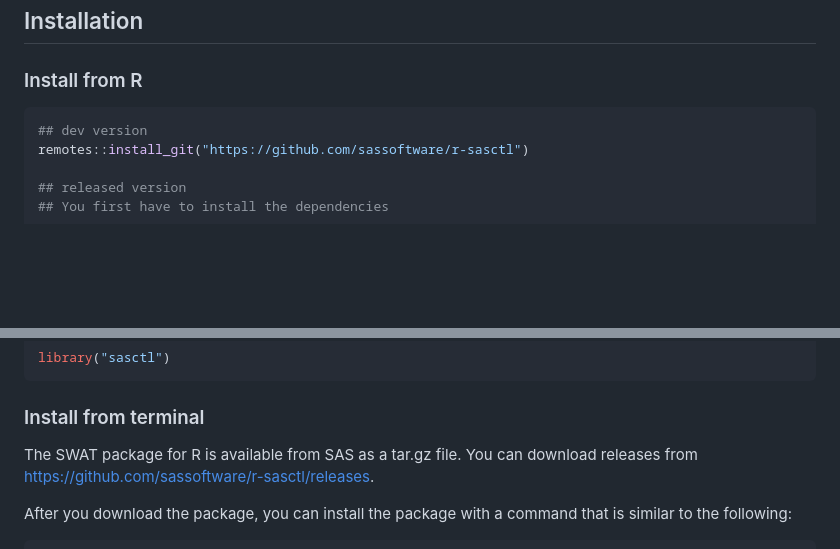
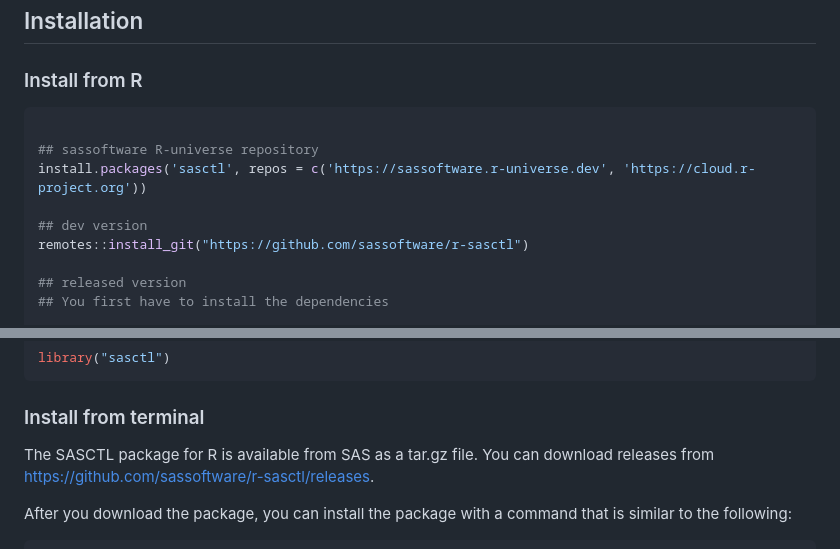
Before and after one commit to sassoftware/r-sasctl, a Markdown page: README.md, 2 parts joined by grey strips. GitHub-like rendering; blank space fills up the shorter version.

Commit message:
Update README.md with badges and package name correction
Added badges for version and checks to README.md and corrected package name from SWAT to SASCTL.

````diff
--- a/README.md
+++ b/README.md
@@ -29,6 +31,10 @@ easier.
 ### Install from R
 
 ``` r
+
+## sassoftware R-universe repository
+install.packages('sasctl', repos = c('https://sassoftware.r-universe.dev', 'https://cloud.r-project.org'))
+
 ## dev version
 remotes::install_git("https://github.com/sassoftware/r-sasctl")
 
@@ -45,7 +51,7 @@ library("sasctl")
 
 ### Install from terminal
 
-The SWAT package for R is available from SAS as a tar.gz file. You can
+The SASCTL package for R is available from SAS as a tar.gz file. You can
 download releases from
 <https://github.com/sassoftware/r-sasctl/releases>.
 
````
Also changed, not shown: other parts of README.md (+2 -0 lines).
